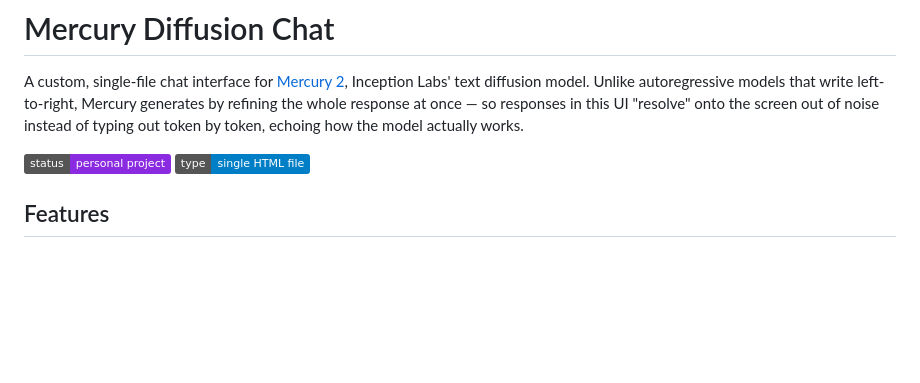
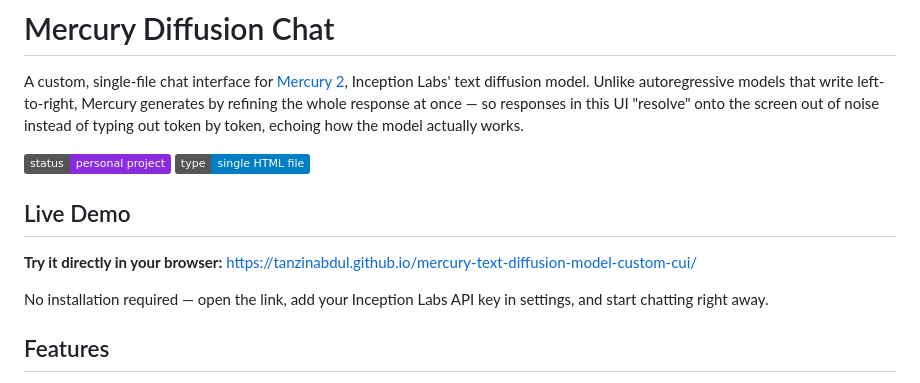
Before and after one commit to TanzinAbdul/mercury-text-diffusion-model-custom-cui, a Markdown page: Readme.md, the part around the change. Rendered like a GitHub page; badges without logos; blank space fills up the shorter version.

Commit message:
Add live demo section to Readme
Added a section for a live demo with usage instructions.

```diff
--- a/Readme.md
+++ b/Readme.md
@@ -3,6 +3,12 @@
 A custom, single-file chat interface for [Mercury 2](https://www.inceptionlabs.ai/), Inception Labs' text diffusion model. Unlike autoregressive models that write left-to-right, Mercury generates by refining the whole response at once — so responses in this UI "resolve" onto the screen out of noise instead of typing out token by token, echoing how the model actually works.
 
 ![status](https://img.shields.io/badge/status-personal%20project-blueviolet) ![type](https://img.shields.io/badge/type-single%20HTML%20file-informational)
+
+## Live Demo
+
+**Try it directly in your browser:** [https://tanzinabdul.github.io/mercury-text-diffusion-model-custom-cui/](https://tanzinabdul.github.io/mercury-text-diffusion-model-custom-cui/)
+
+No installation required — open the link, add your Inception Labs API key in settings, and start chatting right away.
 
 ## Features
 
```
